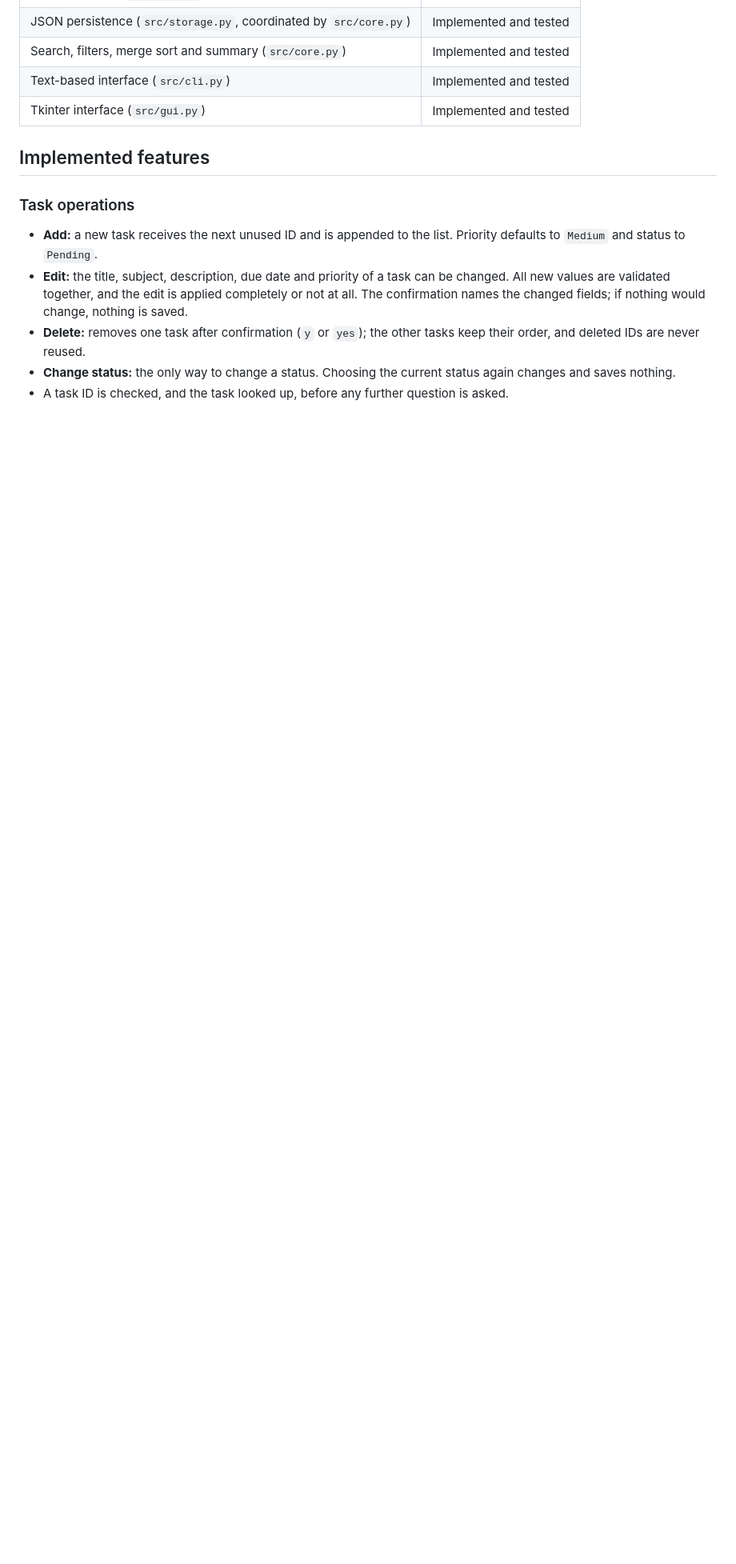
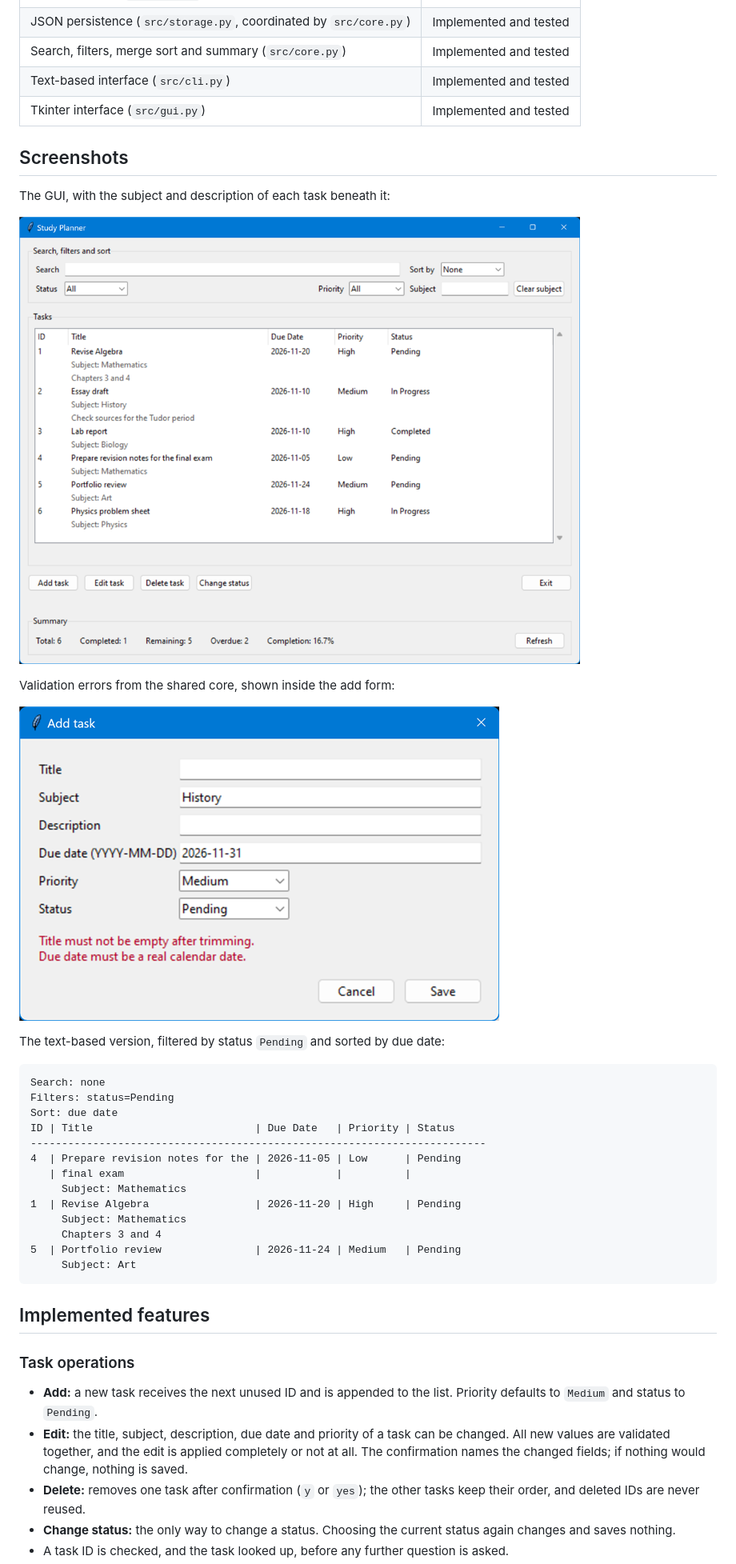
Before and after one commit to y8g83/study-planner, a Markdown page: README.md, the part around one of its changes. Shown at 80% size. Rendered like a GitHub page; pictures changed too: docs/screenshots/gui-add-validation.png (added), docs/screenshots/gui-main.png (added); blank space fills up the shorter version.

Commit message:
Add GUI screenshots and a text-based example to the README
Adds screenshots of the main window and of the add form showing
validation errors, and the text-based task list filtered by status and
sorted by due date, captured from both versions with demonstration data.
The empty docs/.gitkeep is replaced by docs/screenshots/.

````diff
--- a/README.md
+++ b/README.md
@@ -17,6 +17,35 @@ implements business rules itself.
 | Search, filters, merge sort and summary (`src/core.py`) | Implemented and tested |
 | Text-based interface (`src/cli.py`) | Implemented and tested |
 | Tkinter interface (`src/gui.py`) | Implemented and tested |
+
+## Screenshots
+
+The GUI, with the subject and description of each task beneath it:
+
+![Study Planner main window](docs/screenshots/gui-main.png)
+
+Validation errors from the shared core, shown inside the add form:
+
+![Add task form with validation errors](docs/screenshots/gui-add-validation.png)
+
+The text-based version, filtered by status `Pending` and sorted by due
+date:
+
+```
+Search: none
+Filters: status=Pending
+Sort: due date
+ID | Title                          | Due Date   | Priority | Status
+-------------------------------------------------------------------------
+4  | Prepare revision notes for the | 2026-11-05 | Low      | Pending
+   | final exam                     |            |          |
+     Subject: Mathematics
+1  | Revise Algebra                 | 2026-11-20 | High     | Pending
+     Subject: Mathematics
+     Chapters 3 and 4
+5  | Portfolio review               | 2026-11-24 | Medium   | Pending
+     Subject: Art
+```
 
 ## Implemented features
 
````
Also changed, not shown: other parts of README.md (+1 -1 lines), 1 other file.
